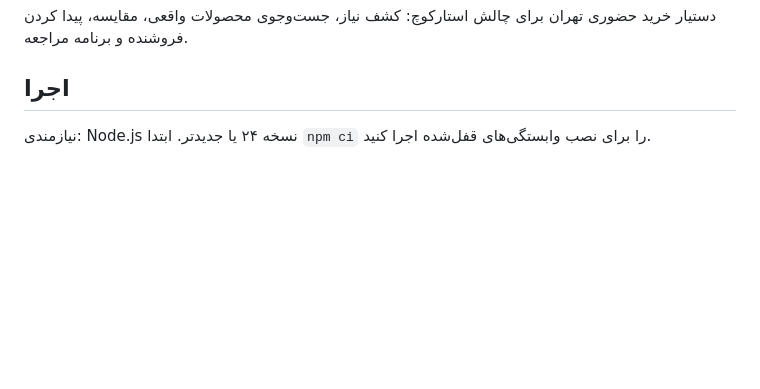
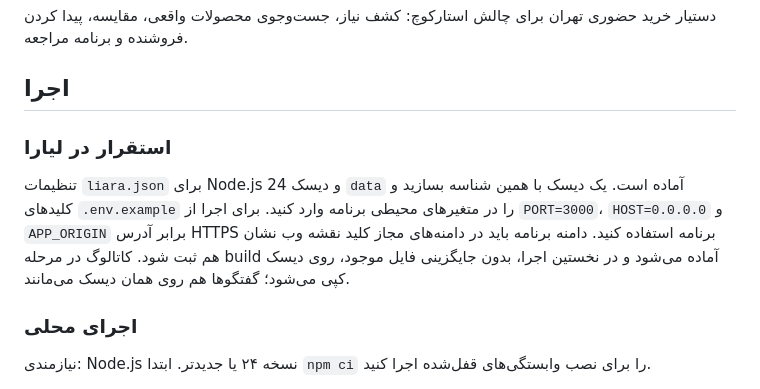
Before and after one commit to kourosherad/torob-assistant, a Markdown page: README.md, the part around the change. GitHub-like rendering; blank space fills up the shorter version.

Commit message:
docs: describe Liara environment and persistent storage setup

```diff
--- a/README.md
+++ b/README.md
@@ -5,6 +5,12 @@
 دستیار خرید حضوری تهران برای چالش استارکوچ: کشف نیاز، جست‌وجوی محصولات واقعی، مقایسه، پیدا کردن فروشنده و برنامه مراجعه.
 
 ## اجرا
+
+### استقرار در لیارا
+
+تنظیمات `liara.json` برای Node.js 24 و دیسک `data` آماده است. یک دیسک با همین شناسه بسازید و کلیدهای `.env.example` را در متغیرهای محیطی برنامه وارد کنید. برای اجرا از `PORT=3000`، `HOST=0.0.0.0` و `APP_ORIGIN` برابر آدرس HTTPS برنامه استفاده کنید. دامنه برنامه باید در دامنه‌های مجاز کلید نقشه وب نشان هم ثبت شود. کاتالوگ در مرحله build آماده می‌شود و در نخستین اجرا، بدون جایگزینی فایل موجود، روی دیسک کپی می‌شود؛ گفتگوها هم روی همان دیسک می‌مانند.
+
+### اجرای محلی
 
 نیازمندی: Node.js نسخه ۲۴ یا جدیدتر. ابتدا `npm ci` را برای نصب وابستگی‌های قفل‌شده اجرا کنید.
 
```
